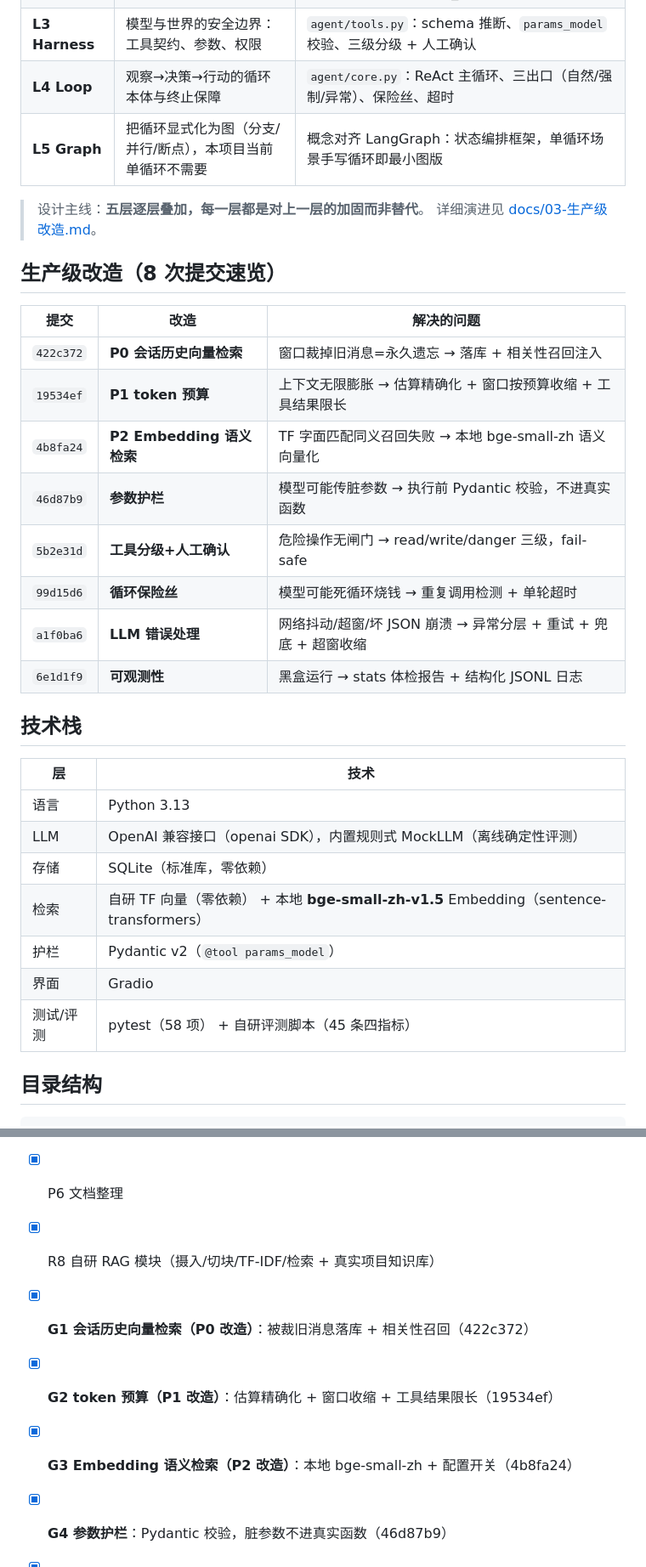
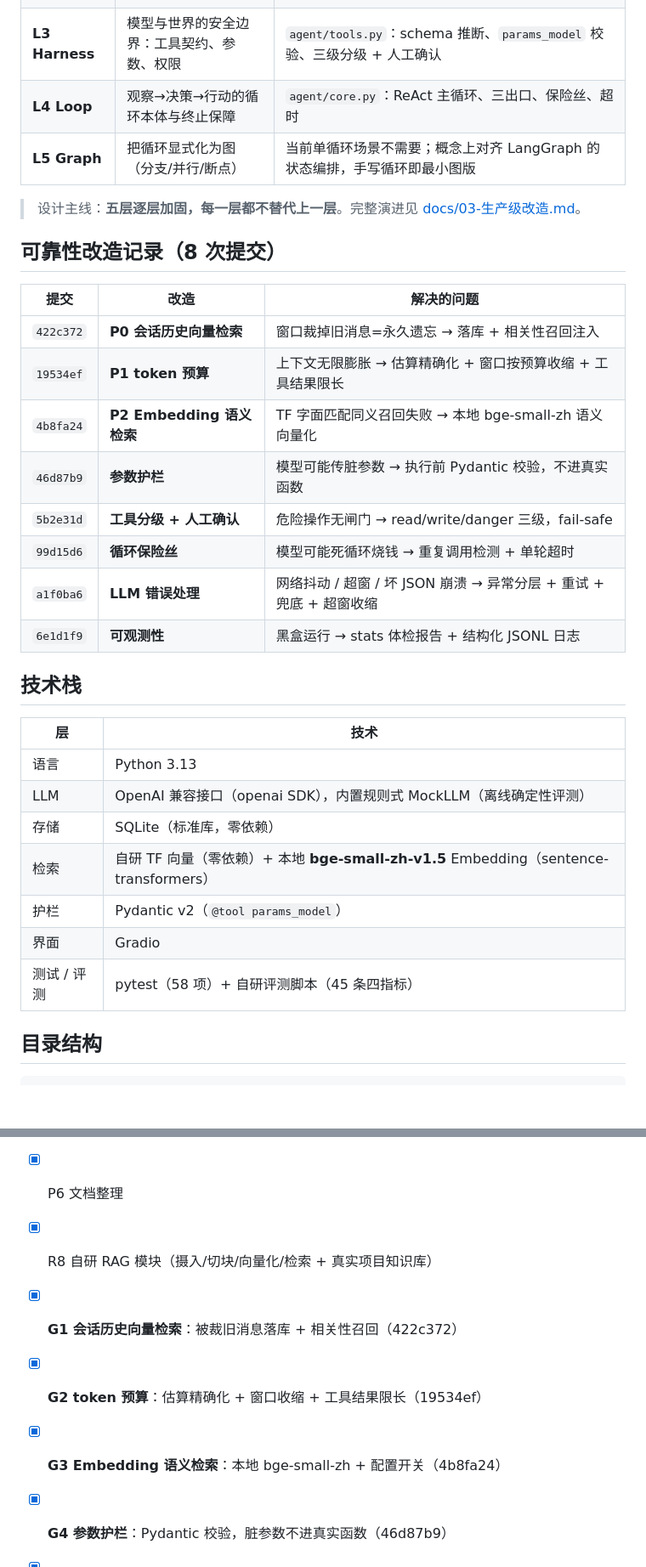
Before and after one commit to 2500747347/agent, a Markdown page: README.md, 2 parts joined by grey strips. Shown at 85% size. GitHub-like rendering; blank space fills up the shorter version.

```diff
--- a/README.md
+++ b/README.md
@@ -32,13 +39,12 @@
 | **L1 Prompt** | 引导模型行为与输出格式（软约束） | `Agent._system_prompt`，工具使用策略注入 |
 | **L2 Context** | 控制"模型能看到什么"：预算 + 压缩 + 检索 | `agent/memory.py`：token 预算（8000）、窗口收缩、历史检索注入（top_k=5 / 1500 token） |
 | **L3 Harness** | 模型与世界的安全边界：工具契约、参数、权限 | `agent/tools.py`：schema 推断、`params_model` 校验、三级分级 + 人工确认 |
-| **L4 Loop** | 观察→决策→行动的循环本体与终止保障 | `agent/core.py`：ReAct 主循环、三出口（自然/强制/异常）、保险丝、超时 |
-| **L5 Graph** | 把循环显式化为图（分支/并行/断点），本项目当前单循环不需要 | 概念对齐 LangGraph：状态编排框架，单循环场景手写循环即最小图版 |
+| **L4 Loop** | 观察→决策→行动的循环本体与终止保障 | `agent/core.py`：ReAct 主循环、三出口、保险丝、超时 |
+| **L5 Graph** | 把循环显式化为图（分支/并行/断点） | 当前单循环场景不需要；概念上对齐 LangGraph 的状态编排，手写循环即最小图版 |
 
-> 设计主线：**五层逐层叠加，每一层都是对上一层的加固而非替代**。
-> 详细演进见 [docs/03-生产级改造.md](docs/03-生产级改造.md)。
+> 设计主线：**五层逐层加固，每一层都不替代上一层**。完整演进见 [docs/03-生产级改造.md](docs/03-生产级改造.md)。
 
-## 生产级改造（8 次提交速览）
+## 可靠性改造记录（8 次提交）
 
 | 提交 | 改造 | 解决的问题 |
 |---|---|---|
@@ -46,9 +52,9 @@
 | `19534ef` | **P1 token 预算** | 上下文无限膨胀 → 估算精确化 + 窗口按预算收缩 + 工具结果限长 |
 | `4b8fa24` | **P2 Embedding 语义检索** | TF 字面匹配同义召回失败 → 本地 bge-small-zh 语义向量化 |
 | `46d87b9` | **参数护栏** | 模型可能传脏参数 → 执行前 Pydantic 校验，不进真实函数 |
-| `5b2e31d` | **工具分级+人工确认** | 危险操作无闸门 → read/write/danger 三级，fail-safe |
+| `5b2e31d` | **工具分级 + 人工确认** | 危险操作无闸门 → read/write/danger 三级，fail-safe |
 | `99d15d6` | **循环保险丝** | 模型可能死循环烧钱 → 重复调用检测 + 单轮超时 |
-| `a1f0ba6` | **LLM 错误处理** | 网络抖动/超窗/坏 JSON 崩溃 → 异常分层 + 重试 + 兜底 + 超窗收缩 |
+| `a1f0ba6` | **LLM 错误处理** | 网络抖动 / 超窗 / 坏 JSON 崩溃 → 异常分层 + 重试 + 兜底 + 超窗收缩 |
 | `6e1d1f9` | **可观测性** | 黑盒运行 → stats 体检报告 + 结构化 JSONL 日志 |
 
 ## 技术栈
@@ -58,10 +64,10 @@
 | 语言 | Python 3.13 |
 | LLM | OpenAI 兼容接口（openai SDK），内置规则式 MockLLM（离线确定性评测） |
 | 存储 | SQLite（标准库，零依赖） |
-| 检索 | 自研 TF 向量（零依赖） + 本地 **bge-small-zh-v1.5** Embedding（sentence-transformers） |
+| 检索 | 自研 TF 向量（零依赖）+ 本地 **bge-small-zh-v1.5** Embedding（sentence-transformers） |
 | 护栏 | Pydantic v2（`@tool params_model`） |
 | 界面 | Gradio |
-| 测试/评测 | pytest（58 项） + 自研评测脚本（45 条四指标） |
+| 测试 / 评测 | pytest（58 项）+ 自研评测脚本（45 条四指标） |
 
 ## 目录结构
 
@@ -153,9 +160,9 @@ python -m venv .venv
 - [x] P5 评测与迭代（45 条用例四指标 100%）
 - [x] P6 文档整理
-- [x] R8 自研 RAG 模块（摄入/切块/TF-IDF/检索 + 真实项目知识库）
-- [x] **G1 会话历史向量检索（P0 改造）**：被裁旧消息落库 + 相关性召回（422c372）
-- [x] **G2 token 预算（P1 改造）**：估算精确化 + 窗口收缩 + 工具结果限长（19534ef）
-- [x] **G3 Embedding 语义检索（P2 改造）**：本地 bge-small-zh + 配置开关（4b8fa24）
+- [x] R8 自研 RAG 模块（摄入/切块/向量化/检索 + 真实项目知识库）
+- [x] **G1 会话历史向量检索**：被裁旧消息落库 + 相关性召回（422c372）
+- [x] **G2 token 预算**：估算精确化 + 窗口收缩 + 工具结果限长（19534ef）
+- [x] **G3 Embedding 语义检索**：本地 bge-small-zh + 配置开关（4b8fa24）
 - [x] **G4 参数护栏**：Pydantic 校验，脏参数不进真实函数（46d87b9）
 - [x] **G5 工具分级 + 人工确认**：read/write/danger，fail-safe（5b2e31d）
 - [x] **G6 循环终止机制**：重复调用检测 + 单轮超时（99d15d6）
```
Also changed, not shown: other parts of README.md (+52 -44 lines), docs/01-需求与架构.md (+1 -1 lines), docs/images/ui-preview.png, 5 other files.
